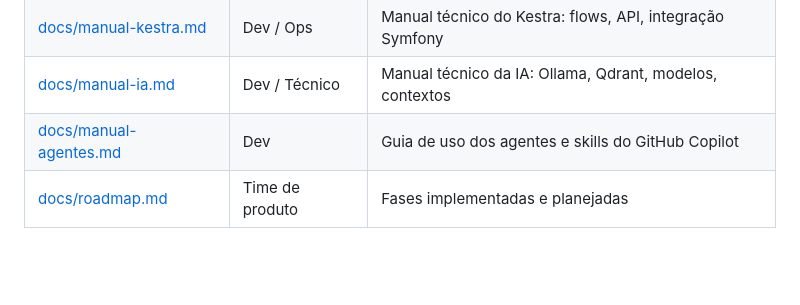
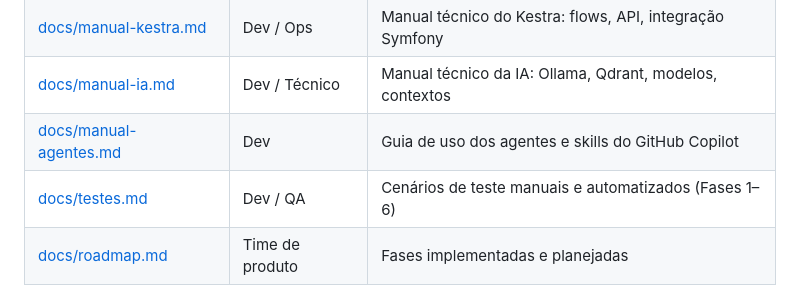
Before and after one commit to sertaodigitalorg/Plataforma360, a Markdown page: README.md, the part around the change. Drawn GitHub-style; blank space fills up the shorter version.

```diff
--- a/README.md
+++ b/README.md
@@ -166,6 +166,7 @@ Roadmap detalhado em [docs/roadmap.md](docs/roadmap.md).
 | [docs/manual-kestra.md](docs/manual-kestra.md) | Dev / Ops | Manual técnico do Kestra: flows, API, integração Symfony |
 | [docs/manual-ia.md](docs/manual-ia.md) | Dev / Técnico | Manual técnico da IA: Ollama, Qdrant, modelos, contextos |
 | [docs/manual-agentes.md](docs/manual-agentes.md) | Dev | Guia de uso dos agentes e skills do GitHub Copilot |
+| [docs/testes.md](docs/testes.md) | Dev / QA | Cenários de teste manuais e automatizados (Fases 1–6) |
 | [docs/roadmap.md](docs/roadmap.md) | Time de produto | Fases implementadas e planejadas |
 
 ## Agentes Copilot
```
Also changed, not shown: docs/testes.md (added, +436 -0 lines).
